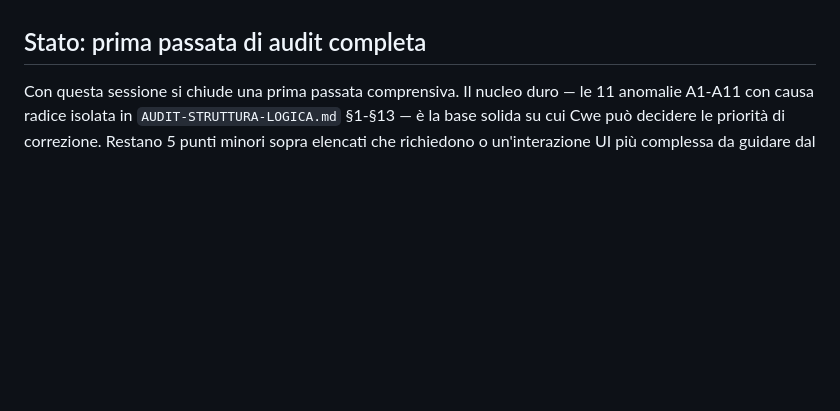
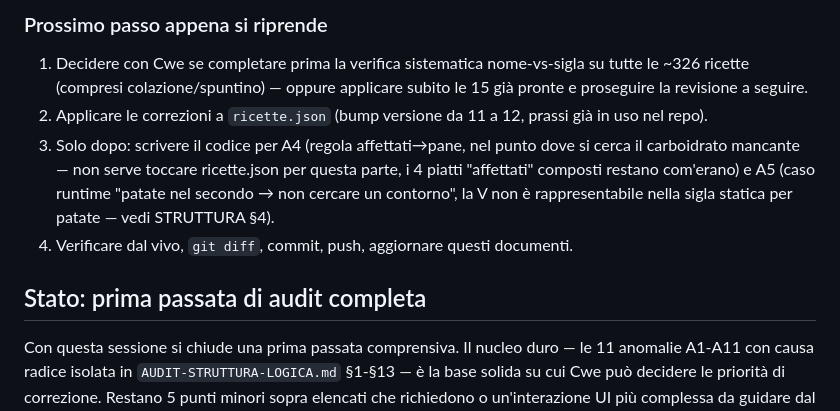
Before and after one commit to cwebit1/DietaPlanner, a Markdown page: docs/AUDIT-STATO-LAVORO.md, the part around one of its changes. GitHub-like rendering; blank space fills up the shorter version.

```diff
--- a/docs/AUDIT-STATO-LAVORO.md
+++ b/docs/AUDIT-STATO-LAVORO.md
@@ -265,3 +285,20 @@ push.
+### Prossimo passo appena si riprende
+
+1. Decidere con Cwe se completare prima la verifica sistematica
+   nome-vs-sigla su tutte le ~326 ricette (compresi colazione/spuntino) —
+   oppure applicare subito le 15 già pronte e proseguire la revisione a
+   seguire.
+2. Applicare le correzioni a `ricette.json` (bump versione da 11 a 12,
+   prassi già in uso nel repo).
+3. Solo dopo: scrivere il codice per A4 (regola affettati→pane, nel punto
+   dove si cerca il carboidrato mancante — non serve toccare ricette.json
+   per questa parte, i 4 piatti "affettati" composti restano com'erano) e
+   A5 (caso runtime "patate nel secondo → non cercare un contorno", la V
+   non è rappresentabile nella sigla statica per patate — vedi STRUTTURA
+   §4).
+4. Verificare dal vivo, `git diff`, commit, push, aggiornare questi
+   documenti.
+
 
 ## Stato: prima passata di audit completa
 
```
Also changed, not shown: other parts of docs/AUDIT-STATO-LAVORO.md (+81 -61 lines).
